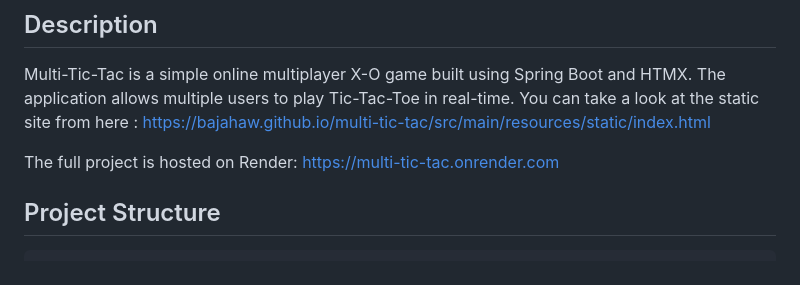
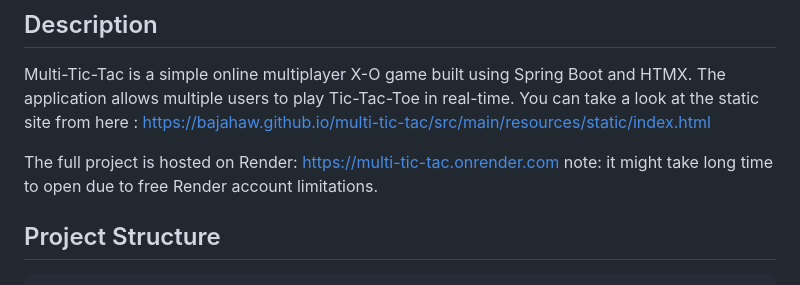
Before and after one commit to Bajahaw/multi-tic-tac, a Markdown page: Readme.md, the part around the change. Rendered like a GitHub page.

```diff
--- a/Readme.md
+++ b/Readme.md
@@ -4,6 +4,7 @@
 Multi-Tic-Tac is a simple online multiplayer X-O game built using Spring Boot and HTMX. The application allows multiple users to play Tic-Tac-Toe in real-time. You can take a look at the static site from here : https://bajahaw.github.io/multi-tic-tac/src/main/resources/static/index.html
 
 The full project is hosted on Render: https://multi-tic-tac.onrender.com
+note: it might take long time to open due to free Render account limitations.
 
 ## Project Structure
 
```
